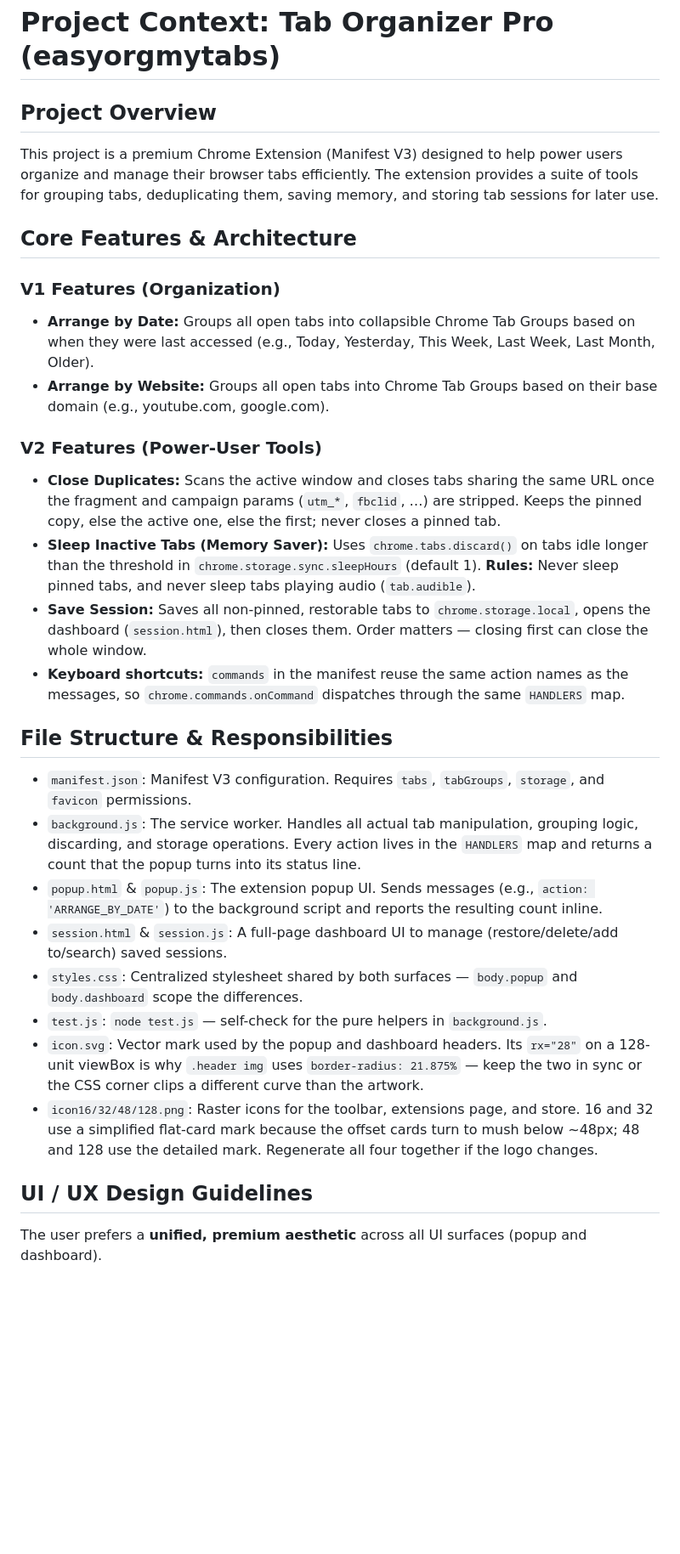
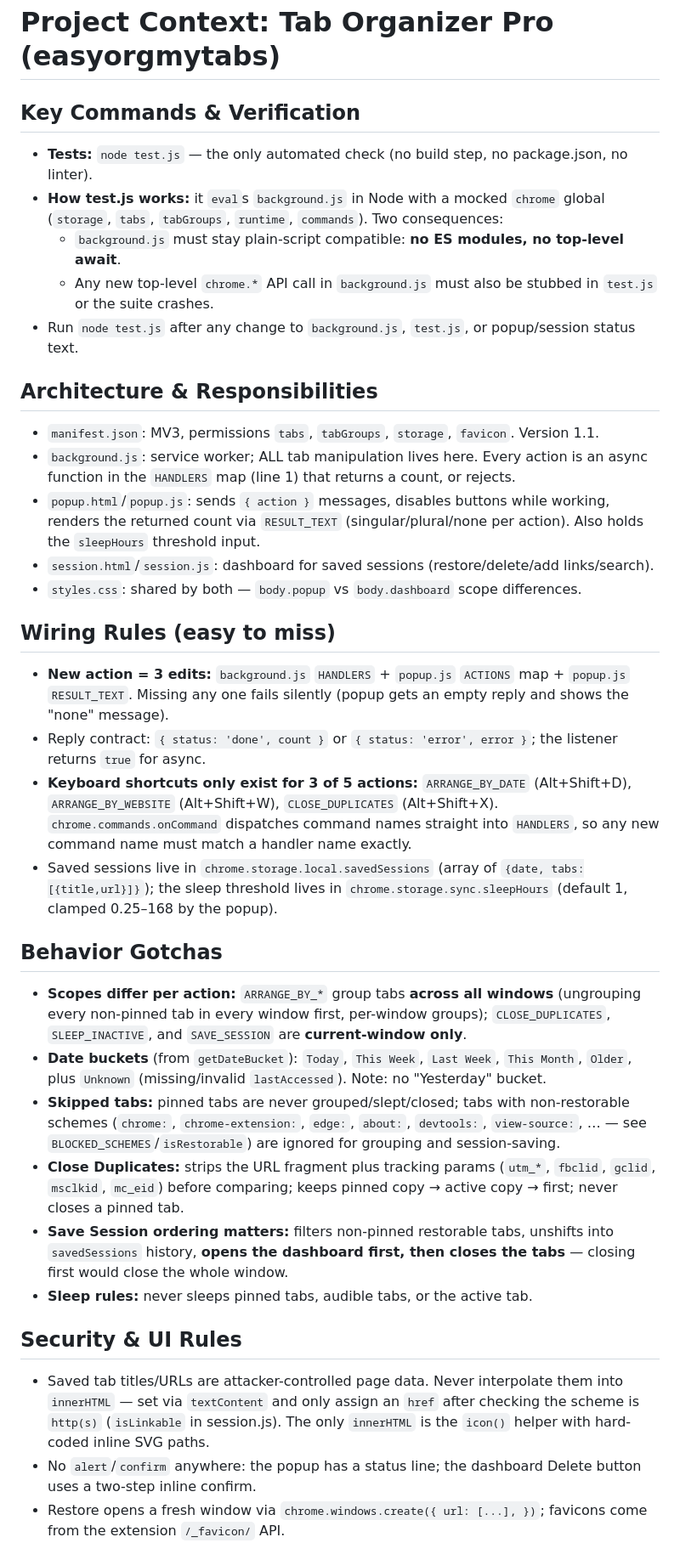
Before and after one commit to mrprohack/easyorgmytabs, a Markdown page: AGENTS.md, the part around one of its changes. Shown at 85% size. Rendered like a GitHub page; blank space fills up the shorter version.

Commit message:
docs: refresh AGENTS.md for V1 codebase

```diff
--- a/AGENTS.md
+++ b/AGENTS.md
@@ -1,30 +1,36 @@
 # Project Context: Tab Organizer Pro (easyorgmytabs)
 
-## Project Overview
-This project is a premium Chrome Extension (Manifest V3) designed to help power users organize and manage their browser tabs efficiently. The extension provides a suite of tools for grouping tabs, deduplicating them, saving memory, and storing tab sessions for later use.
+## Key Commands & Verification
 
-## Core Features & Architecture
+- **Tests:** `node test.js` — the only automated check (no build step, no package.json, no linter).
+- **How test.js works:** it `eval`s `background.js` in Node with a mocked `chrome` global (`storage`, `tabs`, `tabGroups`, `runtime`, `commands`). Two consequences:
+  - `background.js` must stay plain-script compatible: **no ES modules, no top-level await**.
+  - Any new top-level `chrome.*` API call in `background.js` must also be stubbed in `test.js` or the suite crashes.
+- Run `node test.js` after any change to `background.js`, `test.js`, or popup/session status text.
 
-### V1 Features (Organization)
-- **Arrange by Date:** Groups all open tabs into collapsible Chrome Tab Groups based on when they were last accessed (e.g., Today, Yesterday, This Week, Last Week, Last Month, Older).
-- **Arrange by Website:** Groups all open tabs into Chrome Tab Groups based on their base domain (e.g., youtube.com, google.com).
+## Architecture & Responsibilities
+- `manifest.json`: MV3, permissions `tabs`, `tabGroups`, `storage`, `favicon`. Version 1.1.
+- `background.js`: service worker; ALL tab manipulation lives here. Every action is an async function in the `HANDLERS` map (line 1) that returns a count, or rejects.
+- `popup.html`/`popup.js`: sends `{ action }` messages, disables buttons while working, renders the returned count via `RESULT_TEXT` (singular/plural/none per action). Also holds the `sleepHours` threshold input.
+- `session.html`/`session.js`: dashboard for saved sessions (restore/delete/add links/search).
+- `styles.css`: shared by both — `body.popup` vs `body.dashboard` scope differences.
 
-### V2 Features (Power-User Tools)
-- **Close Duplicates:** Scans the active window and closes tabs sharing the same URL once the fragment and campaign params (`utm_*`, `fbclid`, …) are stripped. Keeps the pinned copy, else the active one, else the first; never closes a pinned tab.
-- **Sleep Inactive Tabs (Memory Saver):** Uses `chrome.tabs.discard()` on tabs idle longer than the threshold in `chrome.storage.sync.sleepHours` (default 1). **Rules:** Never sleep pinned tabs, and never sleep tabs playing audio (`tab.audible`).
-- **Save Session:** Saves all non-pinned, restorable tabs to `chrome.storage.local`, opens the dashboard (`session.html`), then closes them. Order matters — closing first can close the whole window.
-- **Keyboard shortcuts:** `commands` in the manifest reuse the same action names as the messages, so `chrome.commands.onCommand` dispatches through the same `HANDLERS` map.
+## Wiring Rules (easy to miss)
+- **New action = 3 edits:** `background.js` `HANDLERS` + `popup.js` `ACTIONS` map + `popup.js` `RESULT_TEXT`. Missing any one fails silently (popup gets an empty reply and shows the "none" message).
+- Reply contract: `{ status: 'done', count }` or `{ status: 'error', error }`; the listener returns `true` for async.
+- **Keyboard shortcuts only exist for 3 of 5 actions:** `ARRANGE_BY_DATE` (Alt+Shift+D), `ARRANGE_BY_WEBSITE` (Alt+Shift+W), `CLOSE_DUPLICATES` (Alt+Shift+X). `chrome.commands.onCommand` dispatches command names straight into `HANDLERS`, so any new command name must match a handler name exactly.
+- Saved sessions live in `chrome.storage.local.savedSessions` (array of `{date, tabs:[{title,url}]}`); the sleep threshold lives in `chrome.storage.sync.sleepHours` (default 1, clamped 0.25–168 by the popup).
 
-## File Structure & Responsibilities
-- `manifest.json`: Manifest V3 configuration. Requires `tabs`, `tabGroups`, `storage`, and `favicon` permissions.
-- `background.js`: The service worker. Handles all actual tab manipulation, grouping logic, discarding, and storage operations. Every action lives in the `HANDLERS` map and returns a count that the popup turns into its status line.
-- `popup.html` & `popup.js`: The extension popup UI. Sends messages (e.g., `action: 'ARRANGE_BY_DATE'`) to the background script and reports the resulting count inline.
-- `session.html` & `session.js`: A full-page dashboard UI to manage (restore/delete/add to/search) saved sessions.
-- `styles.css`: Centralized stylesheet shared by both surfaces — `body.popup` and `body.dashboard` scope the differences.
-- `test.js`: `node test.js` — self-check for the pure helpers in `background.js`.
-- `icon.svg`: Vector mark used by the popup and dashboard headers. Its `rx="28"` on a 128-unit viewBox is why `.header img` uses `border-radius: 21.875%` — keep the two in sync or the CSS corner clips a different curve than the artwork.
-- `icon16/32/48/128.png`: Raster icons for the toolbar, extensions page, and store. 16 and 32 use a simplified flat-card mark because the offset cards turn to mush below ~48px; 48 and 128 use the detailed mark. Regenerate all four together if the logo changes.
+## Behavior Gotchas
+- **Scopes differ per action:** `ARRANGE_BY_*` group tabs **across all windows** (ungrouping every non-pinned tab in every window first, per-window groups); `CLOSE_DUPLICATES`, `SLEEP_INACTIVE`, and `SAVE_SESSION` are **current-window only**.
+- **Date buckets** (from `getDateBucket`): `Today`, `This Week`, `Last Week`, `This Month`, `Older`, plus `Unknown` (missing/invalid `lastAccessed`). Note: no "Yesterday" bucket.
+- **Skipped tabs:** pinned tabs are never grouped/slept/closed; tabs with non-restorable schemes (`chrome:`, `chrome-extension:`, `edge:`, `about:`, `devtools:`, `view-source:`, … — see `BLOCKED_SCHEMES`/`isRestorable`) are ignored for grouping and session-saving.
+- **Close Duplicates:** strips the URL fragment plus tracking params (`utm_*`, `fbclid`, `gclid`, `msclkid`, `mc_eid`) before comparing; keeps pinned copy → active copy → first; never closes a pinned tab.
+- **Save Session ordering matters:** filters non-pinned restorable tabs, unshifts into `savedSessions` history, **opens the dashboard first, then closes the tabs** — closing first would close the whole window.
+- **Sleep rules:** never sleeps pinned tabs, audible tabs, or the active tab.
 
-## UI / UX Design Guidelines
-The user prefers a **unified, premium aesthetic** across all UI surfaces (popup and dashboard).
+## Security & UI Rules
+- Saved tab titles/URLs are attacker-controlled page data. Never interpolate them into `innerHTML` — set via `textContent` and only assign an `href` after checking the scheme is `http(s)` (`isLinkable` in session.js). The only `innerHTML` is the `icon()` helper with hard-coded inline SVG paths.
+- No `alert`/`confirm` anywhere: the popup has a status line; the dashboard Delete button uses a two-step inline confirm.
+- Restore opens a fresh window via `chrome.windows.create({ url: [...], })`; favicons come from the extension `/_favicon/` API.
 
```
Also changed, not shown: other parts of AGENTS.md (+12 -10 lines).
